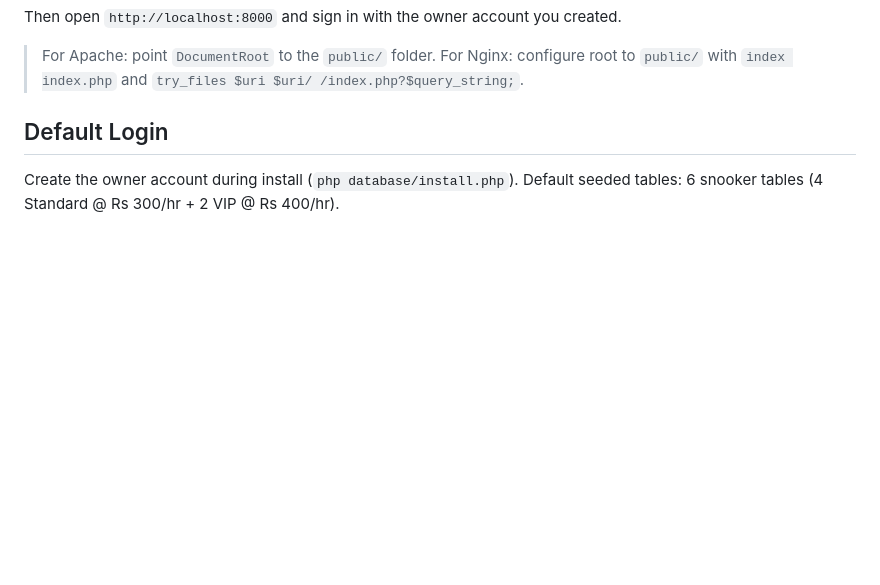
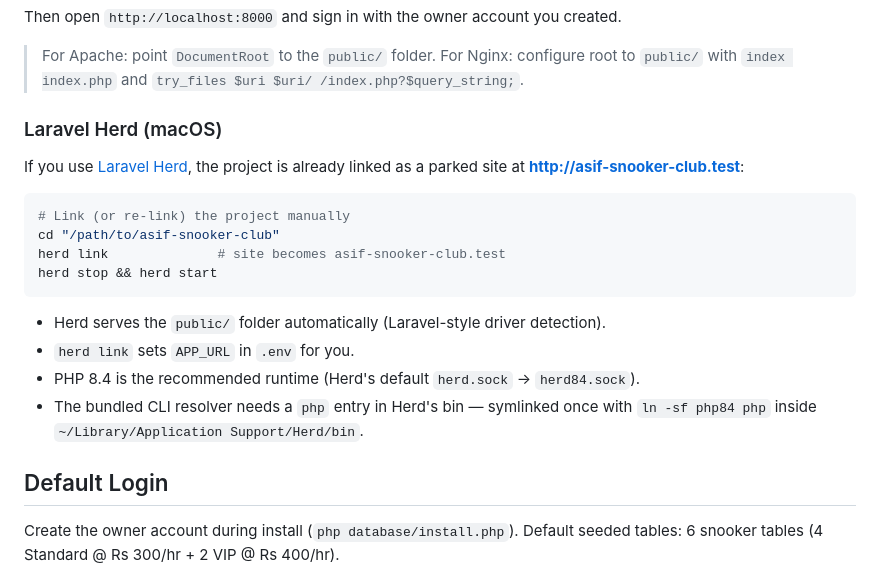
Before and after one commit to matif157/asif-snooker-club, a Markdown page: README.md, the part around the change. GitHub-like rendering; blank space fills up the shorter version.

Commit message:
docs: Laravel Herd setup instructions (asif-snooker-club.test)

````diff
--- a/README.md
+++ b/README.md
@@ -60,6 +60,24 @@ Then open `http://localhost:8000` and sign in with the owner account you created
 
 > For Apache: point `DocumentRoot` to the `public/` folder.
 > For Nginx: configure root to `public/` with `index index.php` and `try_files $uri $uri/ /index.php?$query_string;`.
+
+### Laravel Herd (macOS)
+
+If you use [Laravel Herd](https://herd.laravel.com), the project is already linked as
+a parked site at **http://asif-snooker-club.test**:
+
+```bash
+# Link (or re-link) the project manually
+cd "/path/to/asif-snooker-club"
+herd link              # site becomes asif-snooker-club.test
+herd stop && herd start
+```
+
+- Herd serves the `public/` folder automatically (Laravel-style driver detection).
+- `herd link` sets `APP_URL` in `.env` for you.
+- PHP 8.4 is the recommended runtime (Herd's default `herd.sock` → `herd84.sock`).
+- The bundled CLI resolver needs a `php` entry in Herd's bin — symlinked once with
+  `ln -sf php84 php` inside `~/Library/Application Support/Herd/bin`.
 
 ## Default Login
 
````
